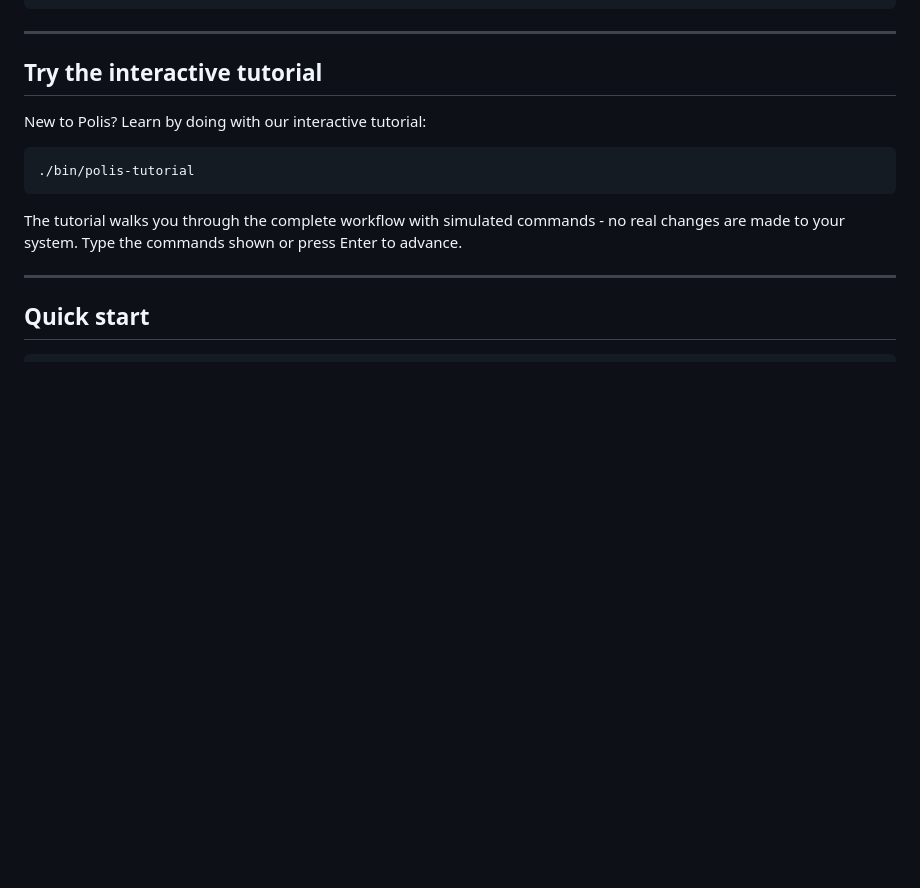
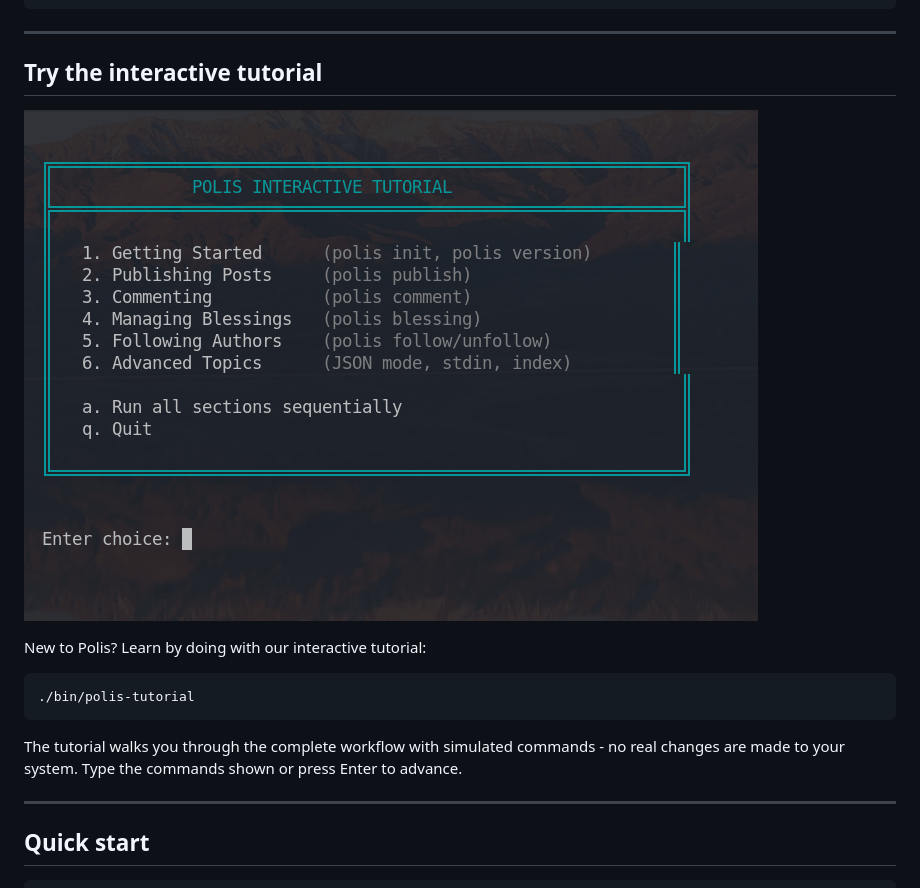
Before and after one commit to Studio13-NYC/polis-cli, a Markdown page: README.md, the part around the change. Rendered like a GitHub page; pictures changed too: assets/tutorial.gif (added); blank space fills up the shorter version.

Commit message:
Add tutorial GIF to README
Add animated walkthrough of the interactive tutorial to help new users
visualize the Polis workflow before trying it themselves.

- Create assets/ folder for multimedia content
- Add tutorial.gif showing the interactive tutorial in action
- Embed GIF in "Try the interactive tutorial" section

🤖 Generated with [Claude Code](https://claude.com/claude-code)

Co-Authored-By: Claude Opus 4.5 <noreply@anthropic.com>

```diff
--- a/README.md
+++ b/README.md
@@ -101,6 +101,8 @@ $ polis blessing grant 42
 ---
 
 ## Try the interactive tutorial
+
+![Polis interactive tutorial walkthrough](./assets/tutorial.gif)
 
 New to Polis? Learn by doing with our interactive tutorial:
 
```
